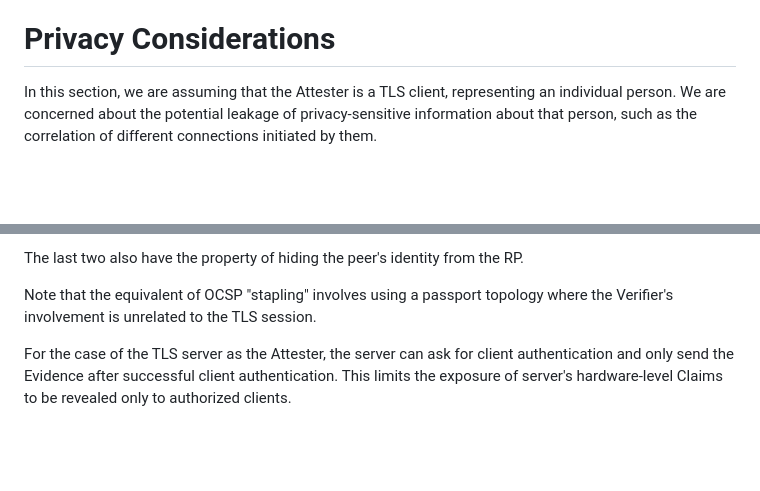
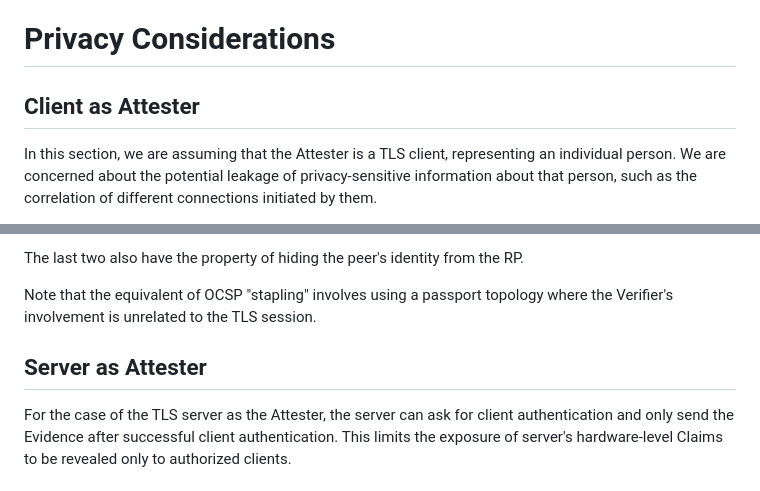
Before and after one commit to tls-attestation/exported-attestation, a Markdown page: draft-fossati-tls-exported-attestation.md, 2 parts joined by grey strips. Rendered like a GitHub page; blank space fills up the shorter version.

Commit message:
Privacy cons

```diff
--- a/draft-fossati-tls-exported-attestation.md
+++ b/draft-fossati-tls-exported-attestation.md
@@ -326,6 +326,8 @@ The evidence presented in this protocol is valid only at the time it is generate
 
 # Privacy Considerations
 
+## Client as Attester
+
 In this section, we are assuming that the Attester is a TLS client, representing an individual person.
 We are concerned about the potential leakage of privacy-sensitive information about that person, such as the correlation of different connections initiated by them.
 
@@ -343,6 +345,8 @@ Some ways to address this include:
 The last two also have the property of hiding the peer's identity from the RP.
 
 Note that the equivalent of OCSP "stapling" involves using a passport topology where the Verifier's involvement is unrelated to the TLS session.
+
+## Server as Attester
 
 For the case of the TLS server as the Attester, the server can ask for client authentication and only send the Evidence after successful client authentication. This limits the exposure of server's hardware-level Claims to be revealed only to authorized clients.
 
```
